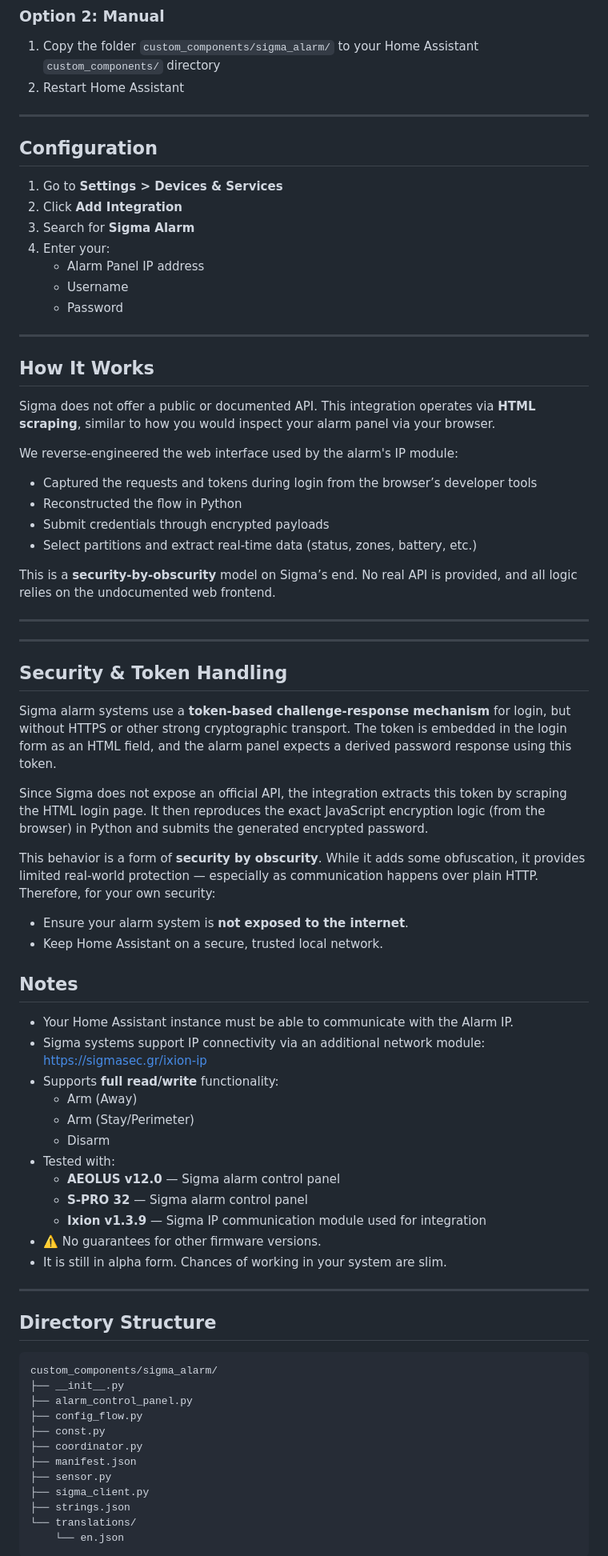
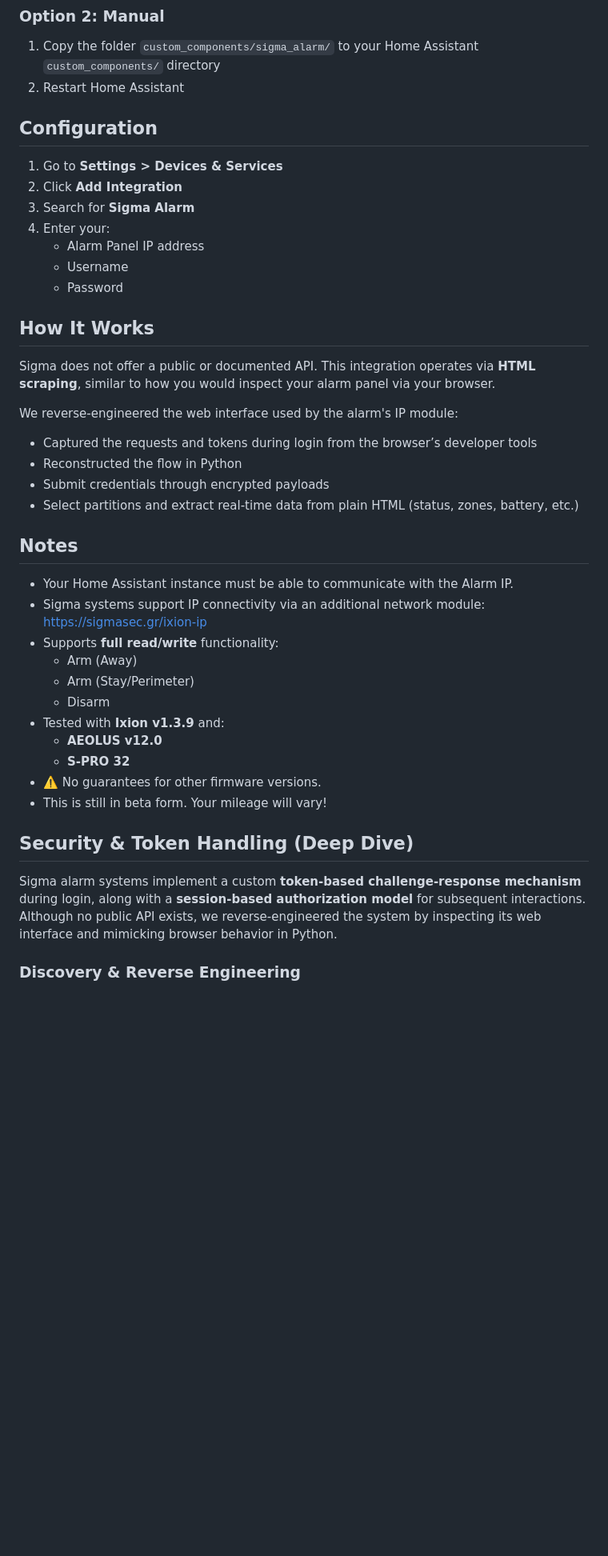
Before and after one commit to phoinixgrr/sigma_connect_ha, a Markdown page: README.md, the part around one of its changes. Shown at 80% size. GitHub-like rendering; blank space fills up the shorter version.

Commit message:
[docs] Readme Update
Signed-off-by: Akis Maziotis <amaziotis@skroutz.gr>

````diff
--- a/README.md
+++ b/README.md
@@ -34,8 +34,6 @@ It communicates with the alarm panel through HTTP requests and HTML parsing (web
 1. Copy the folder `custom_components/sigma_alarm/` to your Home Assistant `custom_components/` directory
 2. Restart Home Assistant
 
----
-
 ## Configuration
 
 1. Go to **Settings > Devices & Services**
@@ -46,8 +44,6 @@ It communicates with the alarm panel through HTTP requests and HTML parsing (web
    - Username
    - Password
 
----
-
 ## How It Works
 
 Sigma does not offer a public or documented API. This integration operates via **HTML scraping**, similar to how you would inspect your alarm panel via your browser.
@@ -56,24 +52,7 @@ We reverse-engineered the web interface used by the alarm's IP module:
 - Captured the requests and tokens during login from the browser’s developer tools
 - Reconstructed the flow in Python
 - Submit credentials through encrypted payloads
-- Select partitions and extract real-time data (status, zones, battery, etc.)
-
-This is a **security-by-obscurity** model on Sigma’s end. No real API is provided, and all logic relies on the undocumented web frontend.
-
----
-
-
----
-
-## Security & Token Handling
-
-Sigma alarm systems use a **token-based challenge-response mechanism** for login, but without HTTPS or other strong cryptographic transport. The token is embedded in the login form as an HTML field, and the alarm panel expects a derived password response using this token.
-
-Since Sigma does not expose an official API, the integration extracts this token by scraping the HTML login page. It then reproduces the exact JavaScript encryption logic (from the browser) in Python and submits the generated encrypted password.
-
-This behavior is a form of **security by obscurity**. While it adds some obfuscation, it provides limited real-world protection — especially as communication happens over plain HTTP. Therefore, for your own security:
-- Ensure your alarm system is **not exposed to the internet**.
-- Keep Home Assistant on a secure, trusted local network.
+- Select partitions and extract real-time data from plain HTML (status, zones, battery, etc.)
 
 ## Notes
 
@@ -83,29 +62,15 @@ This behavior is a form of **security by obscurity**. While it adds some obfusca
   - Arm (Away)
   - Arm (Stay/Perimeter)
   - Disarm
-- Tested with:
-  - **AEOLUS v12.0** — Sigma alarm control panel
-  - **S-PRO 32** — Sigma alarm control panel
-  - **Ixion v1.3.9** — Sigma IP communication module used for integration
+- Tested with **Ixion v1.3.9** and:
+  - **AEOLUS v12.0**
+  - **S-PRO 32**
 - ⚠️ No guarantees for other firmware versions.
-- It is still in alpha form. Chances of working in your system are slim.
+- This is still in beta form. Your mileage will vary!
 
----
+## Security & Token Handling (Deep Dive)
 
-## Directory Structure
+Sigma alarm systems implement a custom **token-based challenge-response mechanism** during login, along with a **session-based authorization model** for subsequent interactions. Although no public API exists, we reverse-engineered the system by inspecting its web interface and mimicking browser behavior in Python.
 
-```
-custom_components/sigma_alarm/
-├── __init__.py
-├── alarm_control_panel.py
-├── config_flow.py
-├── const.py
-├── coordinator.py
-├── manifest.json
-├── sensor.py
-├── sigma_client.py
-├── strings.json
-└── translations/
-    └── en.json
-```
+### Discovery & Reverse Engineering
 
````
Also changed, not shown: other parts of README.md (+80 -15 lines), info.md (+81 -56 lines), images/alarm.jpg, images/demo.png, images/hiddenmenu.png (added).
